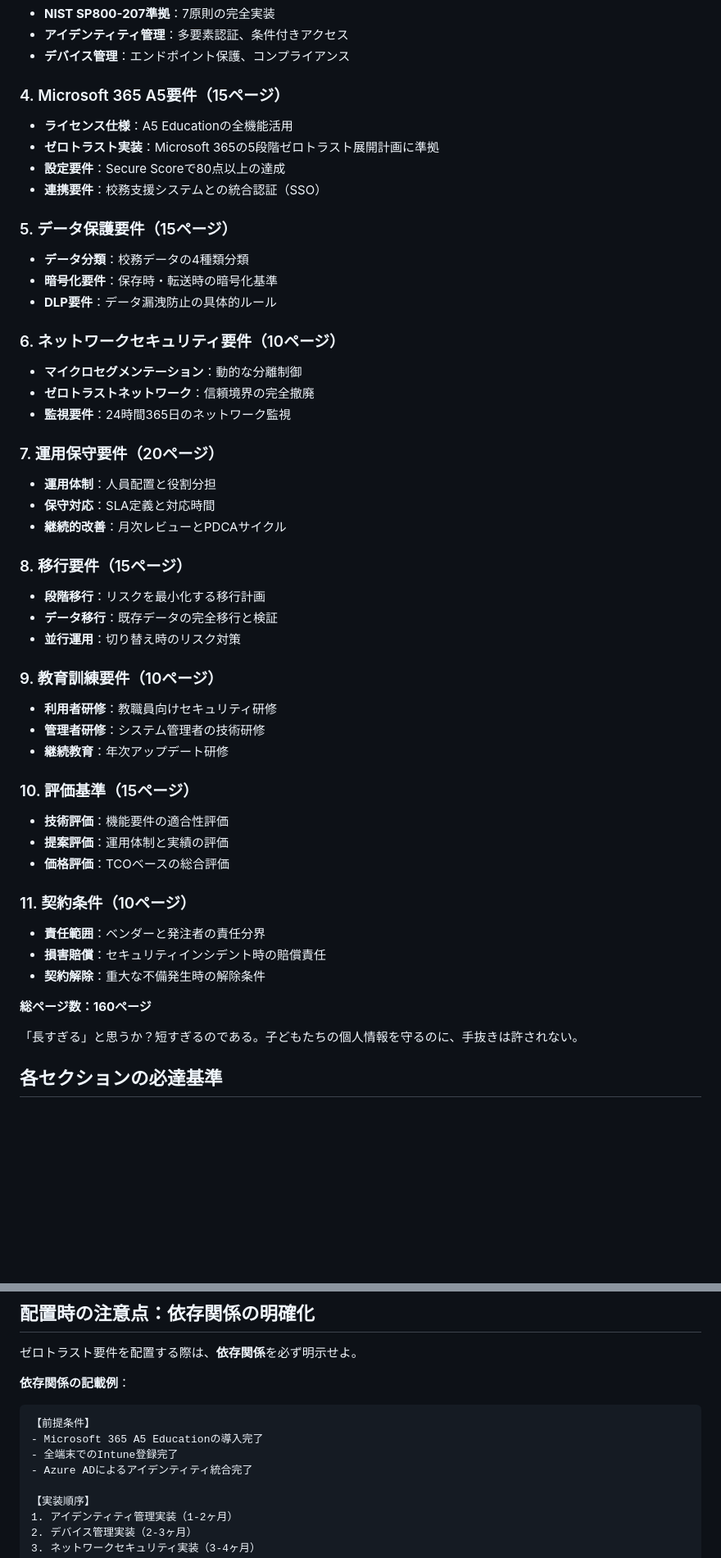
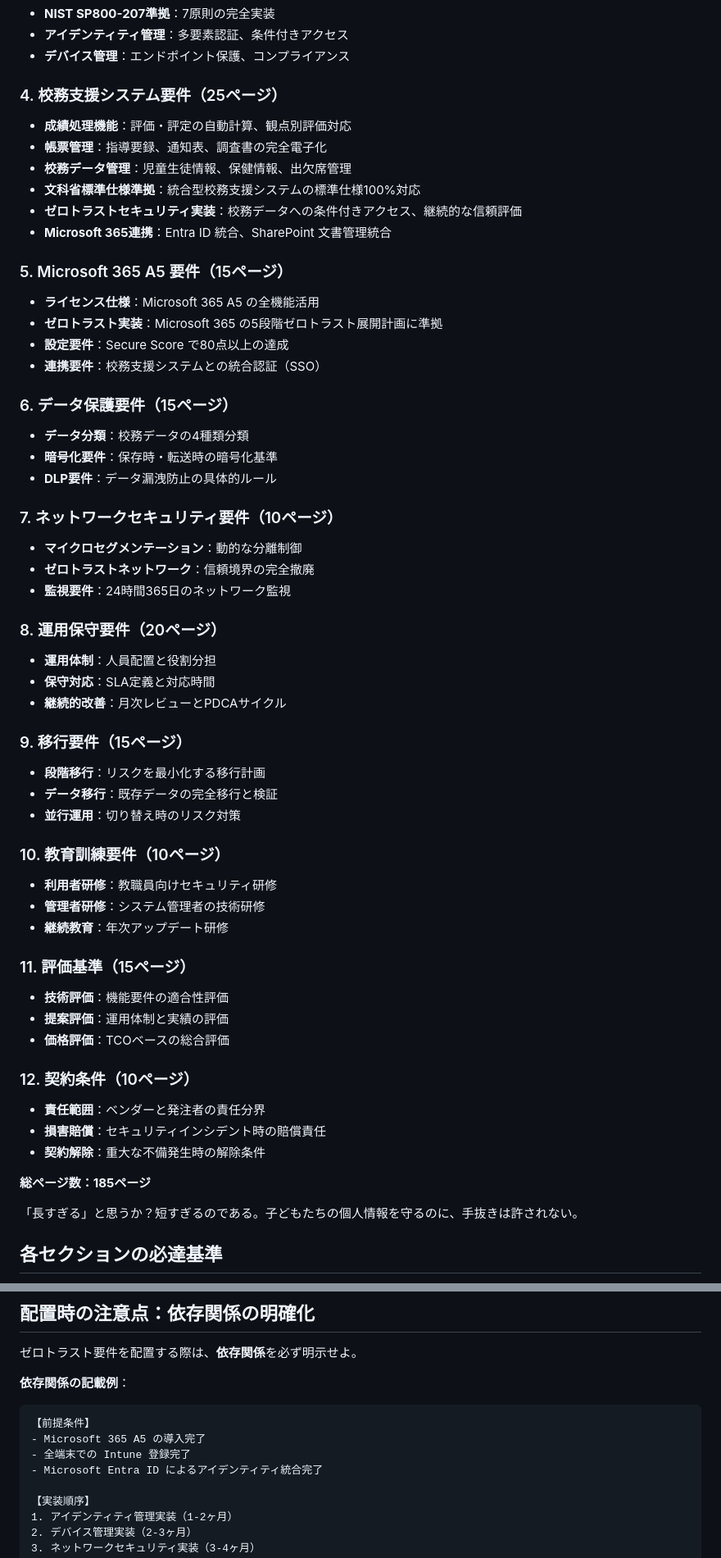
Before and after one commit to nahisaho/zenn-writing-collection, a Markdown page: books/b4e9d59dc9108f/chapter02.md, 2 parts joined by grey strips. Shown at 82% size. Drawn GitHub-style; blank space fills up the shorter version.

````diff
--- a/books/b4e9d59dc9108f/chapter02.md
+++ b/books/b4e9d59dc9108f/chapter02.md
@@ -48,48 +48,56 @@ title: "第2章：調達仕様書の基本構造と必須要素"
 - **アイデンティティ管理**：多要素認証、条件付きアクセス
 - **デバイス管理**：エンドポイント保護、コンプライアンス
 
-### 4. Microsoft 365 A5要件（15ページ）
-- **ライセンス仕様**：A5 Educationの全機能活用
-- **ゼロトラスト実装**：Microsoft 365の5段階ゼロトラスト展開計画に準拠
-- **設定要件**：Secure Scoreで80点以上の達成
+### 4. 校務支援システム要件（25ページ）
+- **成績処理機能**：評価・評定の自動計算、観点別評価対応
+- **帳票管理**：指導要録、通知表、調査書の完全電子化
+- **校務データ管理**：児童生徒情報、保健情報、出欠席管理
+- **文科省標準仕様準拠**：統合型校務支援システムの標準仕様100%対応
+- **ゼロトラストセキュリティ実装**：校務データへの条件付きアクセス、継続的な信頼評価
+- **Microsoft 365連携**：Entra ID 統合、SharePoint 文書管理統合
+
+### 5. Microsoft 365 A5 要件（15ページ）
+- **ライセンス仕様**：Microsoft 365 A5 の全機能活用
+- **ゼロトラスト実装**：Microsoft 365 の5段階ゼロトラスト展開計画に準拠
+- **設定要件**：Secure Score で80点以上の達成
 - **連携要件**：校務支援システムとの統合認証（SSO）
 
-### 5. データ保護要件（15ページ）
+### 6. データ保護要件（15ページ）
 - **データ分類**：校務データの4種類分類
 - **暗号化要件**：保存時・転送時の暗号化基準
 - **DLP要件**：データ漏洩防止の具体的ルール
 
-### 6. ネットワークセキュリティ要件（10ページ）
+### 7. ネットワークセキュリティ要件（10ページ）
 - **マイクロセグメンテーション**：動的な分離制御
 - **ゼロトラストネットワーク**：信頼境界の完全撤廃
 - **監視要件**：24時間365日のネットワーク監視
 
-### 7. 運用保守要件（20ページ）
+### 8. 運用保守要件（20ページ）
 - **運用体制**：人員配置と役割分担
 - **保守対応**：SLA定義と対応時間
 - **継続的改善**：月次レビューとPDCAサイクル
 
-### 8. 移行要件（15ページ）
+### 9. 移行要件（15ページ）
 - **段階移行**：リスクを最小化する移行計画
 - **データ移行**：既存データの完全移行と検証
 - **並行運用**：切り替え時のリスク対策
 
-### 9. 教育訓練要件（10ページ）
+### 10. 教育訓練要件（10ページ）
 - **利用者研修**：教職員向けセキュリティ研修
 - **管理者研修**：システム管理者の技術研修
 - **継続教育**：年次アップデート研修
 
-### 10. 評価基準（15ページ）
+### 11. 評価基準（15ページ）
 - **技術評価**：機能要件の適合性評価
 - **提案評価**：運用体制と実績の評価
 - **価格評価**：TCOベースの総合評価
 
-### 11. 契約条件（10ページ）
+### 12. 契約条件（10ページ）
 - **責任範囲**：ベンダーと発注者の責任分界
 - **損害賠償**：セキュリティインシデント時の賠償責任
 - **契約解除**：重大な不備発生時の解除条件
 
-**総ページ数：160ページ**
+**総ページ数：185ページ**
 
 「長すぎる」と思うか？短すぎるのである。子どもたちの個人情報を守るのに、手抜きは許されない。
 
@@ -301,9 +309,9 @@ title: "第2章：調達仕様書の基本構造と必須要素"
 **依存関係の記載例**：
 ```
 【前提条件】
-- Microsoft 365 A5 Educationの導入完了
-- 全端末でのIntune登録完了
-- Azure ADによるアイデンティティ統合完了
+- Microsoft 365 A5 の導入完了
+- 全端末での Intune 登録完了
+- Microsoft Entra ID によるアイデンティティ統合完了
 
 【実装順序】
 1. アイデンティティ管理実装（1-2ヶ月）
````
Also changed, not shown: other parts of books/b4e9d59dc9108f/chapter02.md (+13 -13 lines).
